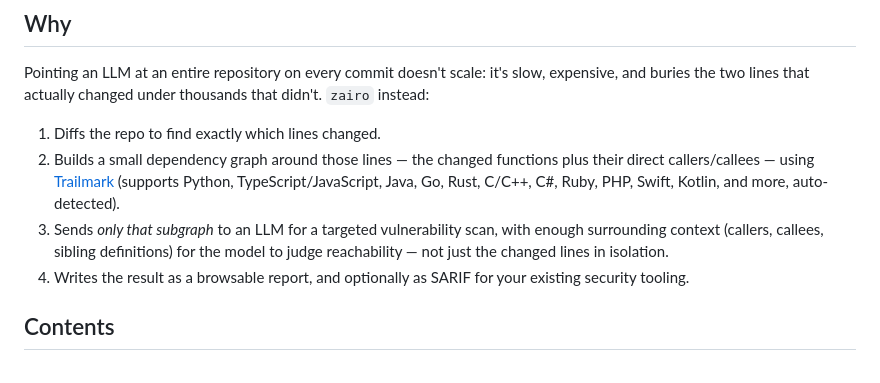
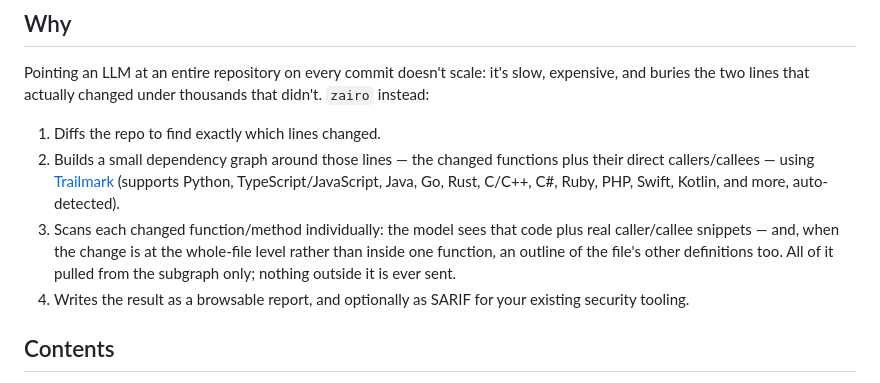
Before and after one commit to iamavu/zairo, a Markdown page: README.md, the part around the change. Rendered like a GitHub page.

Commit message:
Fix README overclaim about sibling-definition context
Point 3 of the "Why" section implied every LLM scan gets callers,
callees, AND sibling definitions. Checked against llm_scanner.py: the
sibling-definitions outline only fires when the changed node's own
kind is 'module' (llm_scanner.py:440) -- i.e. a whole-file-level
change. For the common case (a single function/method changed), the
model gets that function's code plus caller/callee snippets, with no
sibling listing at all. Reworded to state the actual conditional
behavior instead of a blanket claim.

```diff
--- a/README.md
+++ b/README.md
@@ -20,10 +20,11 @@ thousands that didn't. `zairo` instead:
    [Trailmark](https://pypi.org/project/trailmark/) (supports Python,
    TypeScript/JavaScript, Java, Go, Rust, C/C++, C#, Ruby, PHP, Swift,
    Kotlin, and more, auto-detected).
-3. Sends *only that subgraph* to an LLM for a targeted vulnerability scan,
-   with enough surrounding context (callers, callees, sibling definitions)
-   for the model to judge reachability — not just the changed lines in
-   isolation.
+3. Scans each changed function/method individually: the model sees that
+   code plus real caller/callee snippets — and, when the change is at the
+   whole-file level rather than inside one function, an outline of the
+   file's other definitions too. All of it pulled from the subgraph only;
+   nothing outside it is ever sent.
 4. Writes the result as a browsable report, and optionally as SARIF for
    your existing security tooling.
 
```
